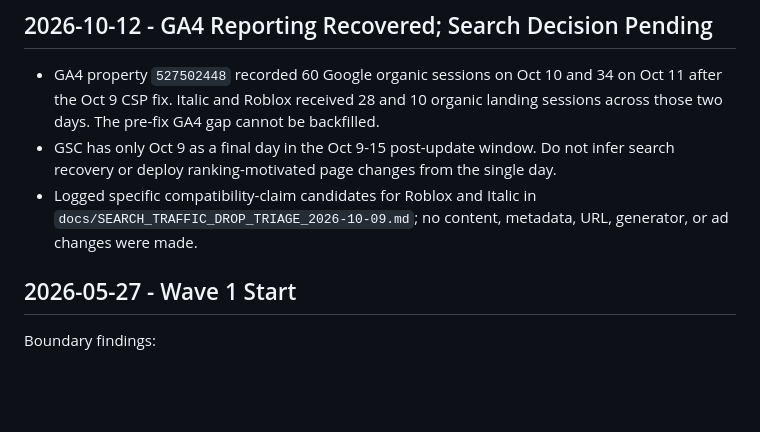
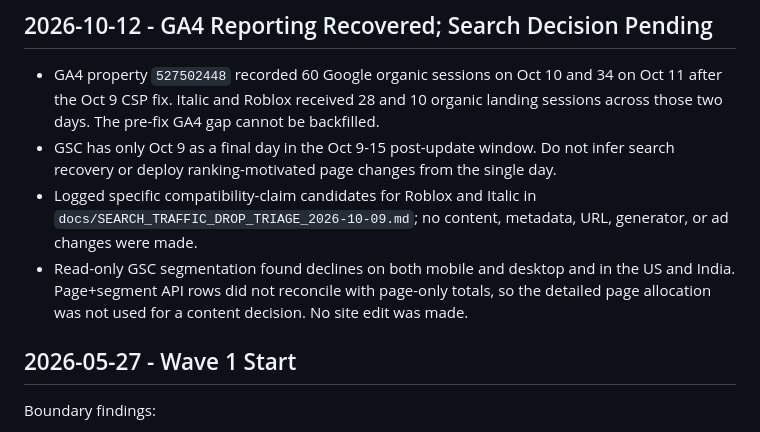
Before and after one commit to Navashu59/fancytextpaste, a Markdown page: docs/OPERATIONS_LOG.md, the part around the change. Drawn GitHub-style; blank space fills up the shorter version.

```diff
--- a/docs/OPERATIONS_LOG.md
+++ b/docs/OPERATIONS_LOG.md
@@ -13,6 +13,7 @@
 - GA4 property `527502448` recorded 60 Google organic sessions on Oct 10 and 34 on Oct 11 after the Oct 9 CSP fix. Italic and Roblox received 28 and 10 organic landing sessions across those two days. The pre-fix GA4 gap cannot be backfilled.
 - GSC has only Oct 9 as a final day in the Oct 9-15 post-update window. Do not infer search recovery or deploy ranking-motivated page changes from the single day.
 - Logged specific compatibility-claim candidates for Roblox and Italic in `docs/SEARCH_TRAFFIC_DROP_TRIAGE_2026-10-09.md`; no content, metadata, URL, generator, or ad changes were made.
+- Read-only GSC segmentation found declines on both mobile and desktop and in the US and India. Page+segment API rows did not reconcile with page-only totals, so the detailed page allocation was not used for a content decision. No site edit was made.
 
 ## 2026-05-27 - Wave 1 Start
 
```
Also changed, not shown: docs/SEARCH_TRAFFIC_DROP_TRIAGE_2026-10-09.md (+6 -0 lines).
